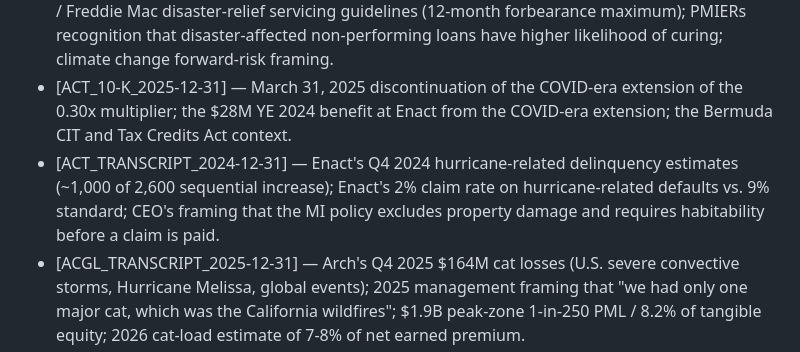
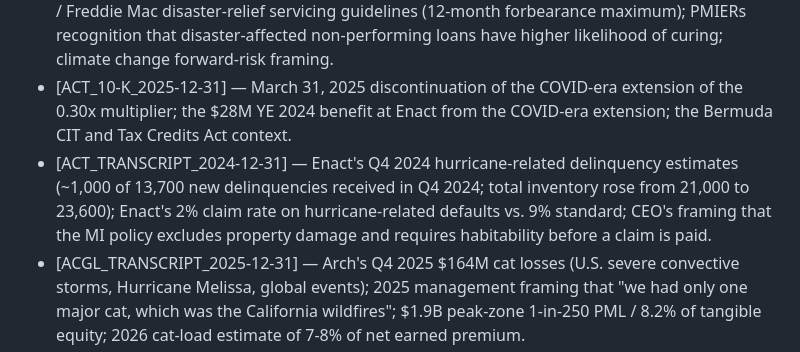
Before and after one commit to AndrewCarr24/mi_bot, a Markdown page: wiki/topics/catastrophe_impact_on_mi.md, the part around the change. Drawn GitHub-style.

```diff
--- a/wiki/topics/catastrophe_impact_on_mi.md
+++ b/wiki/topics/catastrophe_impact_on_mi.md
@@ -96,7 +96,7 @@ The Industry's framing in INDUSTRY_USMI_RESILIENCY_2023-11 is that the post-2008
 - [ESNT_10-K_2025-12-31] — Most detailed corporate-filing description of Q4 2024 hurricane impact (Helene September 26, 2024 across FL/GA/SC/NC/TN/VA; Milton October 9, 2024 in FL; 2,119 hurricane-related defaults out of 3,620-loan YoY increase); the master-policy exclusion / adjustment provisions for property-damage-caused defaults; the lower estimated claim rate applied to Q4 2024 affected-area defaults; the January 2025 California wildfire materiality assessment (<0.1% of IIF, no material impact on reserves).
 - [RDN_10-K_2025-12-31] — Master-policy provisions on property-damage exclusion; Fannie Mae / Freddie Mac disaster-relief servicing guidelines (12-month forbearance maximum); PMIERs recognition that disaster-affected non-performing loans have higher likelihood of curing; climate change forward-risk framing.
 - [ACT_10-K_2025-12-31] — March 31, 2025 discontinuation of the COVID-era extension of the 0.30x multiplier; the $28M YE 2024 benefit at Enact from the COVID-era extension; the Bermuda CIT and Tax Credits Act context.
-- [ACT_TRANSCRIPT_2024-12-31] — Enact's Q4 2024 hurricane-related delinquency estimates (~1,000 of 2,600 sequential increase); Enact's 2% claim rate on hurricane-related defaults vs. 9% standard; CEO's framing that the MI policy excludes property damage and requires habitability before a claim is paid.
+- [ACT_TRANSCRIPT_2024-12-31] — Enact's Q4 2024 hurricane-related delinquency estimates (~1,000 of 13,700 new delinquencies received in Q4 2024; total inventory rose from 21,000 to 23,600); Enact's 2% claim rate on hurricane-related defaults vs. 9% standard; CEO's framing that the MI policy excludes property damage and requires habitability before a claim is paid.
 - [ACGL_TRANSCRIPT_2025-12-31] — Arch's Q4 2025 $164M cat losses (U.S. severe convective storms, Hurricane Melissa, global events); 2025 management framing that "we had only one major cat, which was the California wildfires"; $1.9B peak-zone 1-in-250 PML / 8.2% of tangible equity; 2026 cat-load estimate of 7-8% of net earned premium.
 - [MTG_TRANSCRIPT_2025-12-31; MTG_10-K_2025-12-31] — Q4 2025 favorable reserve development of $31M; YE 2025 delinquency rate 2.43% vs. 2.40% in 2024.
 - [RDN_TRANSCRIPT_2025-12-31] — Q4 2025 favorable reserve development of $35M; YE 2025 default inventory ~25,000.
```
Also changed, not shown: wiki/topics/us_mortgage_market.md (+1 -1 lines).
